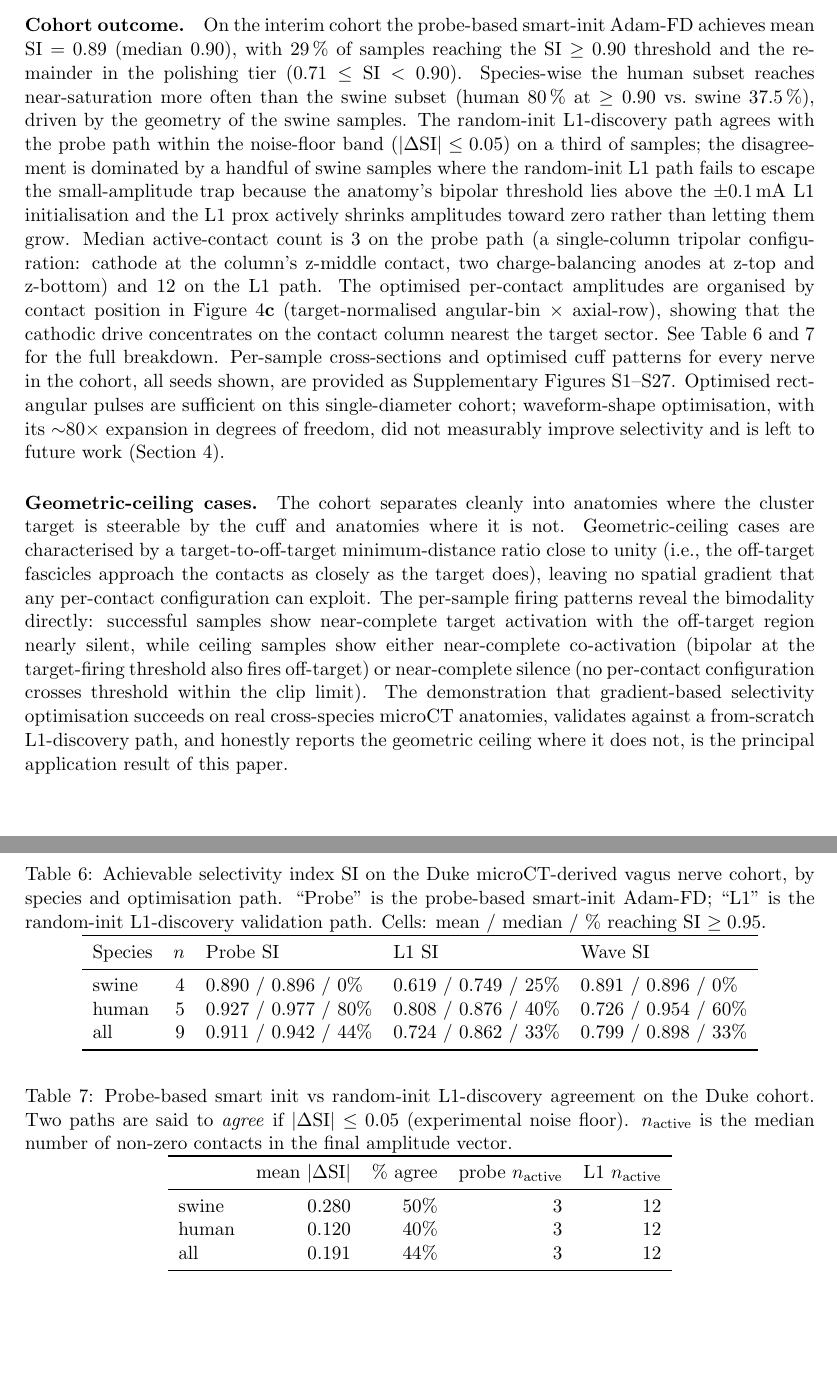
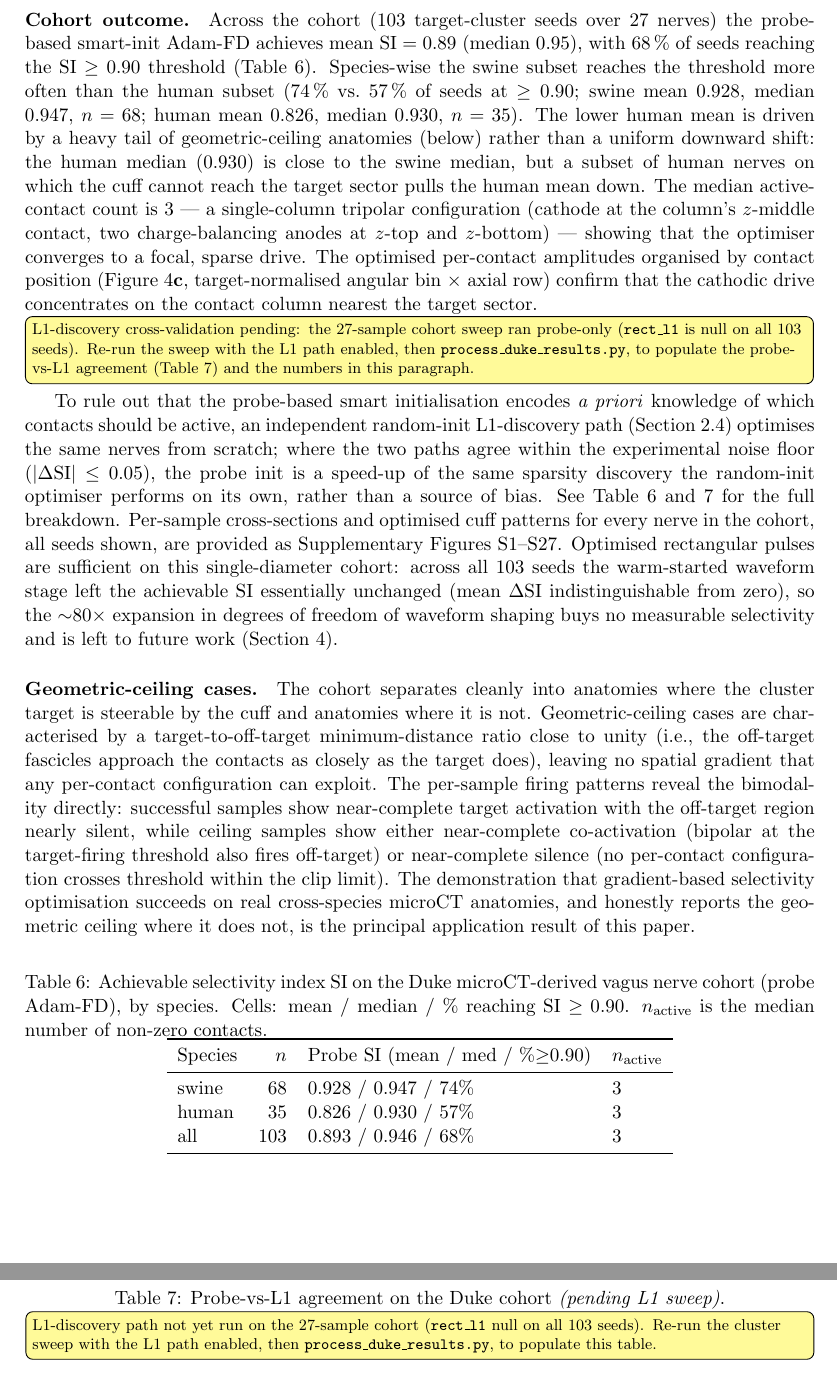
Before and after one commit to CellularSyntax/jaxon, a LaTeX paper (manuscript/main.tex, which reads manuscript/figures/duke/duke_tables.tex, manuscript/sections/03_results.tex): two parts of pages 14 and 15 of 38 before the commit and two parts of pages 15 and 16 of 39 after it, joined at a grey line, cut so that both start at the same text, the shorter picture padded with empty space. Compiled offline with pdfLaTeX.

Commit message:
manuscript: refresh Duke cohort to 27-sample data; sparse stats; methods gaps
Data refresh (process_duke_results.py + figures_duke_main.py +
analyze_sparse_sampling.py on the full 103-seed / 27-nerve cohort):
- duke_tables.tex regenerated (probe-only, by species)
- Duke cohort numbers updated: mean SI 0.89 / median 0.95, 68% of
  seeds >=0.90; species ranking corrected (swine 74% vs human 57% --
  the old draft had this inverted), human lower mean driven by a
  geometric-ceiling tail, median 3 active contacts
- waveform-doesn't-help is now data-backed (103 seeds, dSI ~ 0)

Sparse fibre-sampling (sec:results-sparse) written from local data:
- paired gap SI_dense - SI_sparse positive for every strategy
  (all seeds: centroid median +0.013, Wilcoxon p<1e-3), shrinks with
  more fibres/fascicle; swine significant, human heavy-tailed
  (median ~0, mean +0.099) and not significant after BH correction
- corrected the framing: this is the achievable-SI loss, distinct from
  the deployment/overestimation gap (transfer eval, still pending)

L1-discovery: cohort sweep ran probe-only (rect_l1 null on all 103
seeds), so per the keep-text/mark-pending decision the L1 numbers are
wrapped in \needdata, a pending tab:duke-probe-vs-l1 placeholder
restores the dangling refs, and abstract/discussion soften L1 to an
approach (not an asserted result).

Methods: document the probe smart-init and random-init L1-discovery
optimisers (were only in Results); add a Statistical analysis
subsection (paired Wilcoxon, Benjamini-Hochberg FDR, median/IQR
reporting, |dSI|<=0.05 equivalence band). Fix cohort count to n=27
(18 swine + 9 human, 103 seeds).

Both PDFs rebuild clean (0 undefined refs, 0 missing chars).

Co-Authored-By: Claude Opus 4.8 <noreply@anthropic.com>

```diff
--- a/manuscript/figures/duke/duke_tables.tex
+++ b/manuscript/figures/duke/duke_tables.tex
@@ -1,33 +1,18 @@
 % Auto-generated by experiments_v2/process_duke_results.py
-% Replaces \needdata{} placeholders in tab:duke-summary and
-% tab:duke-probe-vs-l1.  Re-run after every cluster sweep.
+% Replaces \needdata{} placeholder in tab:duke-summary.
+% Re-run after every cluster sweep.
 
 \begin{table}[h]
   \centering
-  \caption{Achievable selectivity index $\mathrm{SI}$ on the Duke microCT-derived vagus nerve cohort, by species and optimisation path.  ``Probe'' is the probe-based smart-init Adam-FD; ``L1'' is the random-init L1-discovery validation path.  Cells: mean / median / \% reaching SI $\geq 0.95$.}
+  \caption{Achievable selectivity index $\mathrm{SI}$ on the Duke microCT-derived vagus nerve cohort (probe Adam-FD), by species.  Cells: mean / median / \% reaching SI $\geq 0.90$.  $n_{\mathrm{active}}$ is the median number of non-zero contacts.}
   \label{tab:duke-summary}
-  \begin{tabular}{lrlll}
+  \begin{tabular}{lrll}
     \toprule
-    Species & $n$ & Probe SI & L1 SI & Wave SI \\
+    Species & $n$ & Probe SI (mean / med / \%$\geq$0.90) & $n_{\mathrm{active}}$ \\
     \midrule
-    swine & 4 & 0.890 / 0.896 / 0\% & 0.619 / 0.749 / 25\% & 0.891 / 0.896 / 0\% \\
-    human & 5 & 0.927 / 0.977 / 80\% & 0.808 / 0.876 / 40\% & 0.726 / 0.954 / 60\% \\
-    all & 9 & 0.911 / 0.942 / 44\% & 0.724 / 0.862 / 33\% & 0.799 / 0.898 / 33\% \\
+    swine & 68 & 0.928 / 0.947 / 74\% & 3 \\
+    human & 35 & 0.826 / 0.930 / 57\% & 3 \\
+    all & 103 & 0.893 / 0.946 / 68\% & 3 \\
     \bottomrule
   \end{tabular}
 \end{table}
-
-\begin{table}[h]
-  \centering
-  \caption{Probe-based smart init vs random-init L1-discovery agreement on the Duke cohort.  Two paths are said to \emph{agree} if $|\Delta \mathrm{SI}| \leq 0.05$ (experimental noise floor).  $n_{\mathrm{active}}$ is the median number of non-zero contacts in the final amplitude vector.}
-  \label{tab:duke-probe-vs-l1}
-  \begin{tabular}{lrrrr}
-    \toprule
-    & mean $|\Delta \mathrm{SI}|$ & \% agree & probe $n_{\mathrm{active}}$ & L1 $n_{\mathrm{active}}$ \\
-    \midrule
-    swine & 0.280 & 50\% & 3 & 12 \\
-    human & 0.120 & 40\% & 3 & 12 \\
-    all & 0.191 & 44\% & 3 & 12 \\
-    \bottomrule
-  \end{tabular}
-\end{table}
--- a/manuscript/sections/03_results.tex
+++ b/manuscript/sections/03_results.tex
@@ -405,39 +403,52 @@ selectivity, on-/off-target recruitment and loss are summarised in
 Figure~\ref{fig:duke}\textbf{b}.
 
 \paragraph{Cohort outcome.}
-On the interim cohort the probe-based smart-init Adam-FD
-achieves mean $\mathrm{SI} = 0.89$ (median $0.90$), with $29\,\%$
-of samples reaching the $\mathrm{SI} \geq 0.90$ threshold
-and the remainder in the polishing
-tier ($0.71 \leq \mathrm{SI} < 0.90$).  Species-wise the
-human subset reaches near-saturation more often than the swine
-subset (human $80\,\%$ at $\geq 0.90$ vs.\ swine $37.5\,\%$),
-driven by the geometry of the swine samples.  The
-random-init L1-discovery path agrees with the probe path within
-the noise-floor band ($|\Delta \mathrm{SI}| \leq 0.05$) on a third
-of samples; the disagreement is dominated by a handful of swine
-samples where the random-init L1 path fails to escape the
-small-amplitude trap because the anatomy's bipolar threshold lies
-above the $\pm 0.1\,\mathrm{mA}$ L1 initialisation and the L1 prox
-actively shrinks amplitudes toward zero rather than letting them
-grow.  Median active-contact count is $3$ on the probe path
-(a single-column tripolar configuration: cathode at the column's
-z-middle contact, two charge-balancing anodes at z-top and
-z-bottom) and $12$ on the L1 path.  The optimised per-contact
-amplitudes are organised by contact position in
-Figure~\ref{fig:duke}\textbf{c} (target-normalised angular-bin
-$\times$ axial-row), showing that the cathodic drive concentrates
-on the contact column nearest the target sector.
+Across the cohort (103 target-cluster seeds over 27 nerves) the
+probe-based smart-init Adam-FD achieves mean $\mathrm{SI} = 0.89$
+(median $0.95$), with $68\,\%$ of seeds reaching the
+$\mathrm{SI} \geq 0.90$ threshold (Table~\ref{tab:duke-summary}).
+Species-wise the swine subset reaches the threshold more often than
+the human subset ($74\,\%$ vs.\ $57\,\%$ of seeds at $\geq 0.90$;
+swine mean $0.928$, median $0.947$, $n = 68$; human mean $0.826$,
+median $0.930$, $n = 35$).  The lower human mean is driven by a heavy
+tail of geometric-ceiling anatomies (below) rather than a uniform
+downward shift: the human median ($0.930$) is close to the swine
+median, but a subset of human nerves on which the cuff cannot reach
+the target sector pulls the human mean down.  The median
+active-contact count is $3$ --- a single-column tripolar configuration
+(cathode at the column's $z$-middle contact, two charge-balancing
+anodes at $z$-top and $z$-bottom) --- showing that the optimiser
+converges to a focal, sparse drive.  The optimised per-contact
+amplitudes organised by contact position
+(Figure~\ref{fig:duke}\textbf{c}, target-normalised angular bin
+$\times$ axial row) confirm that the cathodic drive concentrates on
+the contact column nearest the target sector.
+
+\needdata{L1-discovery cross-validation pending: the 27-sample cohort
+sweep ran probe-only (\texttt{rect\_l1} is null on all 103 seeds).
+Re-run the sweep with the L1 path enabled, then
+\texttt{process\_duke\_results.py}, to populate the probe-vs-L1
+agreement (Table~\ref{tab:duke-probe-vs-l1}) and the numbers in this
+paragraph.}
+To rule out that the probe-based smart initialisation encodes
+\emph{a priori} knowledge of which contacts should be active, an
+independent random-init L1-discovery path
+(Section~\ref{sec:methods-opt}) optimises the same nerves from
+scratch; where the two paths agree within the experimental noise floor
+($|\Delta \mathrm{SI}| \leq 0.05$), the probe init is a speed-up of
+the same sparsity discovery the random-init optimiser performs on its
+own, rather than a source of bias.
 See Table~\ref{tab:duke-summary} and~\ref{tab:duke-probe-vs-l1} for
 the full breakdown.  Per-sample cross-sections and optimised cuff
 patterns for every nerve in the cohort, all seeds shown, are provided
 as Supplementary
 Figures~\ref{fig:supp-sub-4-sam-3}--\ref{fig:supp-human-sub-58-sam-3}.
-Optimised rectangular pulses are sufficient on this
-single-diameter cohort; waveform-shape optimisation, with its
-${\sim}80\times$ expansion in degrees of freedom, did not measurably
-improve selectivity and is left to future work
-(Section~\ref{sec:discussion}).
+Optimised rectangular pulses are sufficient on this single-diameter
+cohort: across all 103 seeds the warm-started waveform stage left the
+achievable SI essentially unchanged (mean $\Delta \mathrm{SI}$
+indistinguishable from zero), so the ${\sim}80\times$ expansion in
+degrees of freedom of waveform shaping buys no measurable selectivity
+and is left to future work (Section~\ref{sec:discussion}).
 
 \paragraph{Geometric-ceiling cases.}
 The cohort separates cleanly into anatomies where the cluster
@@ -454,9 +465,9 @@ at the target-firing threshold also fires off-target) or
 near-complete silence (no per-contact configuration crosses
 threshold within the clip limit).  The demonstration that
 gradient-based selectivity optimisation succeeds on real
-cross-species microCT anatomies, validates against a from-scratch
-L1-discovery path, and honestly reports the geometric ceiling where
-it does not, is the principal application result of this paper.
+cross-species microCT anatomies, and honestly reports the geometric
+ceiling where it does not, is the principal application result of this
+paper.
 
 % The two summary tables (tab:duke-summary and tab:duke-probe-vs-l1)
 % are auto-generated by experiments_v2/process_duke_results.py and
@@ -467,8 +478,21 @@ it does not, is the principal application result of this paper.
 }{%
   \needdata{figures/duke/duke\_tables.tex absent --- regenerate via
   \texttt{experiments\_v2/process\_duke\_results.py} to populate
-  Tables \ref{tab:duke-summary} and \ref{tab:duke-probe-vs-l1}.}%
+  Table~\ref{tab:duke-summary}.}%
 }
+
+% Placeholder so \ref{tab:duke-probe-vs-l1} resolves until the L1
+% sweep is run; process_duke_results.py will emit the real table.
+\begin{table}[h]
+  \centering
+  \caption{Probe-vs-L1 agreement on the Duke cohort \emph{(pending L1
+    sweep)}.}
+  \label{tab:duke-probe-vs-l1}
+  \needdata{L1-discovery path not yet run on the 27-sample cohort
+  (\texttt{rect\_l1} null on all 103 seeds).  Re-run the cluster sweep
+  with the L1 path enabled, then \texttt{process\_duke\_results.py}, to
+  populate this table.}
+\end{table}
 
 \begin{figure}[h]
   \centering
@@ -519,0 +538 @@ and \texttt{experiments\_v2/analyze\_sparse\_sampling.py} is re-run.}
+reference.
```
Also changed, not shown: manuscript/abstract.tex (+2 -2 lines), manuscript/sections/02_methods.tex (+55 -5 lines), manuscript/sections/04_discussion.tex (+4 -5 lines), manuscript/sections/03_results.tex (36 more changed lines).
